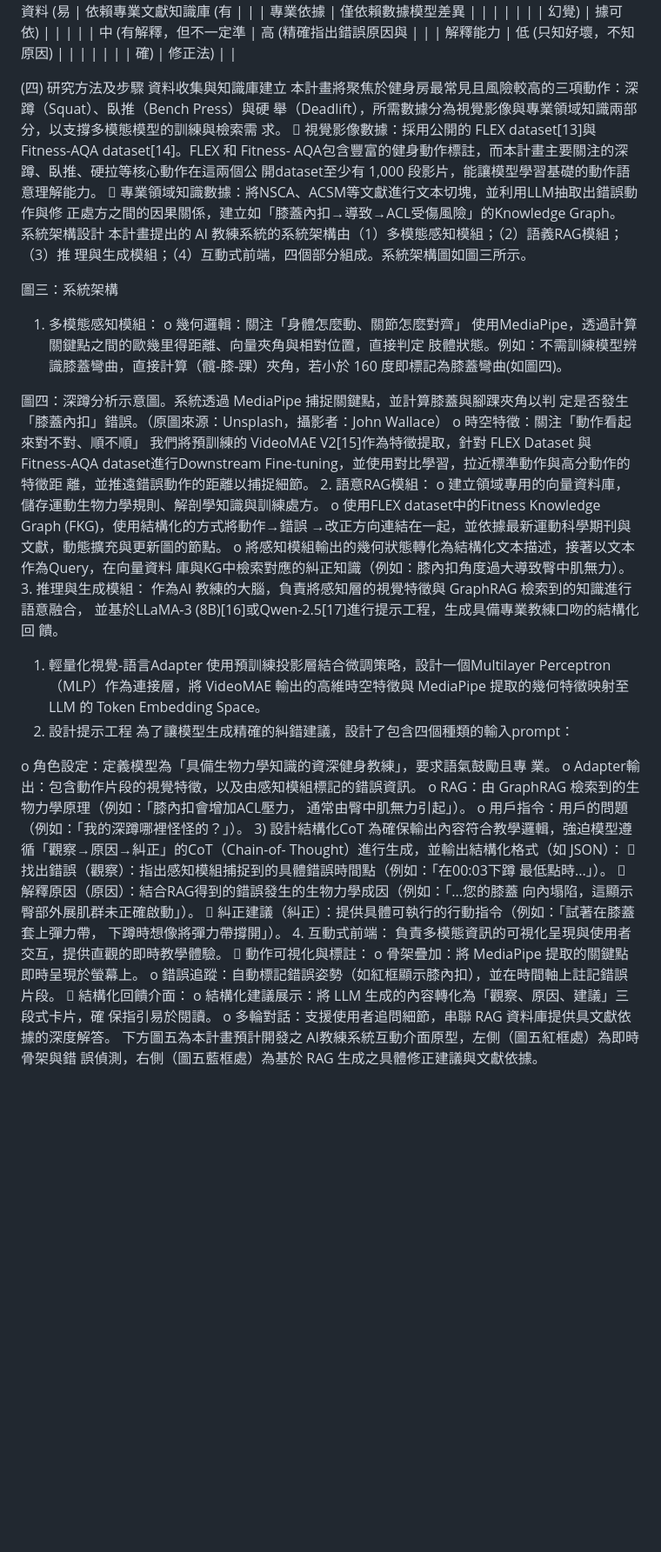
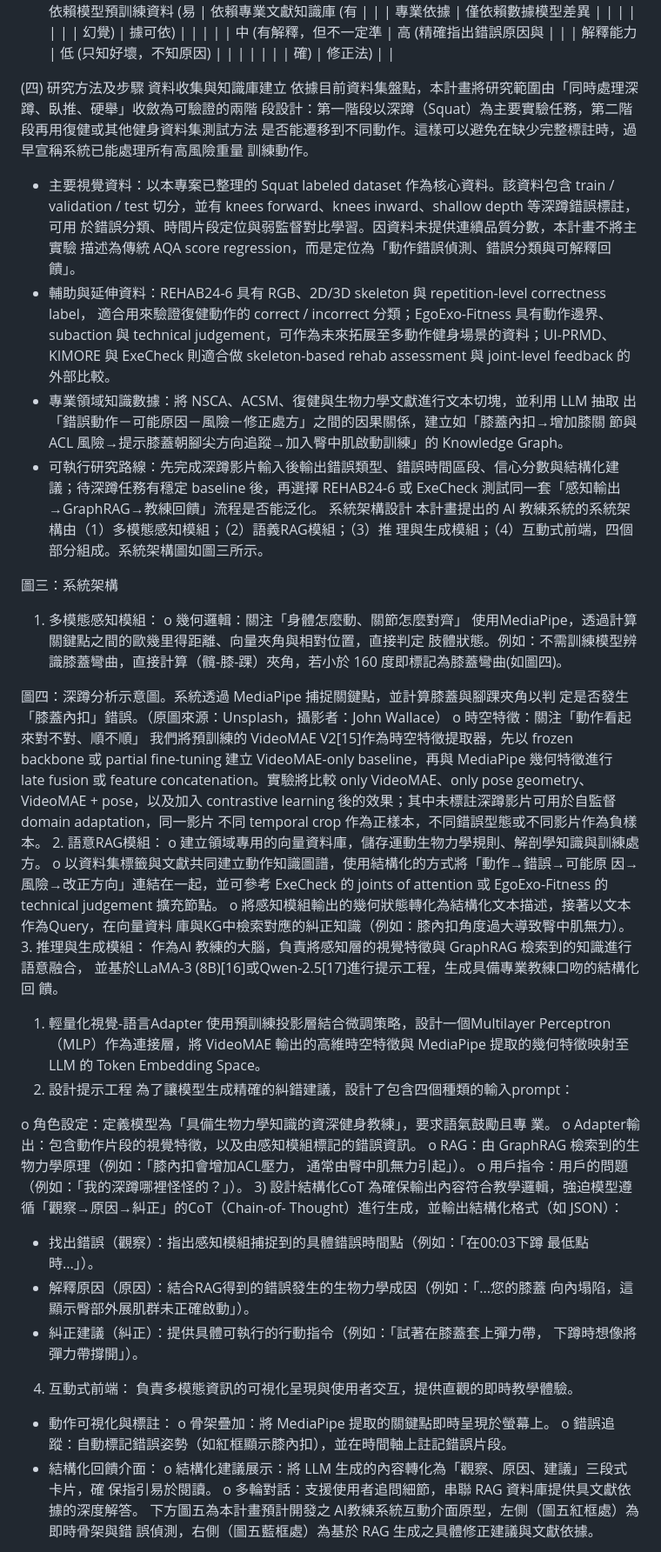
Before and after one commit to lucas6028/x-coach, a Markdown page: 研究計畫.md, the part around one of its changes. Shown at 87% size. Drawn GitHub-style; blank space fills up the shorter version.

```diff
--- a/研究計畫.md
+++ b/研究計畫.md
@@ -135,14 +135,24 @@ RAG +多模態 LLM
 
 (四) 研究方法及步驟
 資料收集與知識庫建立
-本計畫將聚焦於健身房最常見且風險較高的三項動作：深蹲（Squat）、臥推（Bench Press）與硬
-舉（Deadlift），所需數據分為視覺影像與專業領域知識兩部分，以支撐多模態模型的訓練與檢索需
-求。
- 視覺影像數據：採用公開的 FLEX dataset[13]與 Fitness-AQA dataset[14]。FLEX 和 Fitness-
-AQA包含豐富的健身動作標註，而本計畫主要關注的深蹲、臥推、硬拉等核心動作在這兩個公
-開dataset至少有 1,000 段影片，能讓模型學習基礎的動作語意理解能力。
- 專業領域知識數據：將NSCA、ACSM等文獻進行文本切塊，並利用LLM抽取出錯誤動作與修
-正處方之間的因果關係，建立如「膝蓋內扣→導致→ACL受傷風險」的Knowledge Graph。
+依據目前資料集盤點，本計畫將研究範圍由「同時處理深蹲、臥推、硬舉」收斂為可驗證的兩階
+段設計：第一階段以深蹲（Squat）為主要實驗任務，第二階段再用復健或其他健身資料集測試方法
+是否能遷移到不同動作。這樣可以避免在缺少完整標註時，過早宣稱系統已能處理所有高風險重量
+訓練動作。
+- 主要視覺資料：以本專案已整理的 Squat labeled dataset 作為核心資料。該資料包含 train /
+validation / test 切分，並有 knees forward、knees inward、shallow depth 等深蹲錯誤標註，可用
+於錯誤分類、時間片段定位與弱監督對比學習。因資料未提供連續品質分數，本計畫不將主實驗
+描述為傳統 AQA score regression，而是定位為「動作錯誤偵測、錯誤分類與可解釋回饋」。
+- 輔助與延伸資料：REHAB24-6 具有 RGB、2D/3D skeleton 與 repetition-level correctness label，
+適合用來驗證復健動作的 correct / incorrect 分類；EgoExo-Fitness 具有動作邊界、subaction 與
+technical judgement，可作為未來拓展至多動作健身場景的資料；UI-PRMD、KIMORE 與
+ExeCheck 則適合做 skeleton-based rehab assessment 與 joint-level feedback 的外部比較。
+- 專業領域知識數據：將 NSCA、ACSM、復健與生物力學文獻進行文本切塊，並利用 LLM 抽取
+出「錯誤動作－可能原因－風險－修正處方」之間的因果關係，建立如「膝蓋內扣→增加膝關
+節與 ACL 風險→提示膝蓋朝腳尖方向追蹤→加入臀中肌啟動訓練」的 Knowledge Graph。
+- 可執行研究路線：先完成深蹲影片輸入後輸出錯誤類型、錯誤時間區段、信心分數與結構化建
+議；待深蹲任務有穩定 baseline 後，再選擇 REHAB24-6 或 ExeCheck 測試同一套「感知輸出
+→GraphRAG→教練回饋」流程是否能泛化。
 系統架構設計
 本計畫提出的 AI 教練系統的系統架構由（1）多模態感知模組；（2）語義RAG模組；（3）推
 理與生成模組；（4）互動式前端，四個部分組成。系統架構圖如圖三所示。
@@ -157,13 +167,16 @@ o 幾何邏輯：關注「身體怎麼動、關節怎麼對齊」
 圖四：深蹲分析示意圖。系統透過 MediaPipe 捕捉關鍵點，並計算膝蓋與腳踝夾角以判
 定是否發生「膝蓋內扣」錯誤。（原圖來源：Unsplash，攝影者：John Wallace）
 o 時空特徵：關注「動作看起來對不對、順不順」
-我們將預訓練的 VideoMAE V2[15]作為特徵提取，針對 FLEX Dataset 與 Fitness-AQA
-dataset進行Downstream Fine-tuning，並使用對比學習，拉近標準動作與高分動作的特徵距
-離，並推遠錯誤動作的距離以捕捉細節。
+我們將預訓練的 VideoMAE V2[15]作為時空特徵提取器，先以 frozen backbone 或 partial
+fine-tuning 建立 VideoMAE-only baseline，再與 MediaPipe 幾何特徵進行 late fusion 或 feature
+concatenation。實驗將比較 only VideoMAE、only pose geometry、VideoMAE + pose，以及加入
+contrastive learning 後的效果；其中未標註深蹲影片可用於自監督 domain adaptation，同一影片
+不同 temporal crop 作為正樣本，不同錯誤型態或不同影片作為負樣本。
 2. 語意RAG模組：
 o 建立領域專用的向量資料庫，儲存運動生物力學規則、解剖學知識與訓練處方。
-o 使用FLEX dataset中的Fitness Knowledge Graph (FKG)，使用結構化的方式將動作→錯誤
-→改正方向連結在一起，並依據最新運動科學期刊與文獻，動態擴充與更新圖的節點。
+o 以資料集標籤與文獻共同建立動作知識圖譜，使用結構化的方式將「動作→錯誤→可能原
+因→風險→改正方向」連結在一起，並可參考 ExeCheck 的 joints of attention 或 EgoExo-Fitness
+的 technical judgement 擴充節點。
 o 將感知模組輸出的幾何狀態轉化為結構化文本描述，接著以文本作為Query，在向量資料
 庫與KG中檢索對應的糾正知識（例如：膝內扣角度過大導致臀中肌無力）。
 3. 推理與生成模組：
@@ -186,18 +199,18 @@ o 用戶指令：用戶的問題（例如：「我的深蹲哪裡怪怪的？」
 3) 設計結構化CoT
 為確保輸出內容符合教學邏輯，強迫模型遵循「觀察→原因→糾正」的CoT（Chain-of-
 Thought）進行生成，並輸出結構化格式（如 JSON）：
- 找出錯誤（觀察）：指出感知模組捕捉到的具體錯誤時間點（例如：「在00:03下蹲
+- 找出錯誤（觀察）：指出感知模組捕捉到的具體錯誤時間點（例如：「在00:03下蹲
 最低點時...」）。
- 解釋原因（原因）：結合RAG得到的錯誤發生的生物力學成因（例如：「...您的膝蓋
+- 解釋原因（原因）：結合RAG得到的錯誤發生的生物力學成因（例如：「...您的膝蓋
 向內塌陷，這顯示臀部外展肌群未正確啟動」）。
- 糾正建議（糾正）：提供具體可執行的行動指令（例如：「試著在膝蓋套上彈力帶，
+- 糾正建議（糾正）：提供具體可執行的行動指令（例如：「試著在膝蓋套上彈力帶，
 下蹲時想像將彈力帶撐開」）。
 4. 互動式前端：
 負責多模態資訊的可視化呈現與使用者交互，提供直觀的即時教學體驗。
- 動作可視化與標註：
+- 動作可視化與標註：
 o 骨架疊加：將 MediaPipe 提取的關鍵點即時呈現於螢幕上。
 o 錯誤追蹤：自動標記錯誤姿勢（如紅框顯示膝內扣），並在時間軸上註記錯誤片段。
- 結構化回饋介面：
+- 結構化回饋介面：
 o 結構化建議展示：將 LLM 生成的內容轉化為「觀察、原因、建議」三段式卡片，確
 保指引易於閱讀。
 o 多輪對話：支援使用者追問細節，串聯 RAG 資料庫提供具文獻依據的深度解答。
```
Also changed, not shown: other parts of 研究計畫.md (+35 -24 lines).
